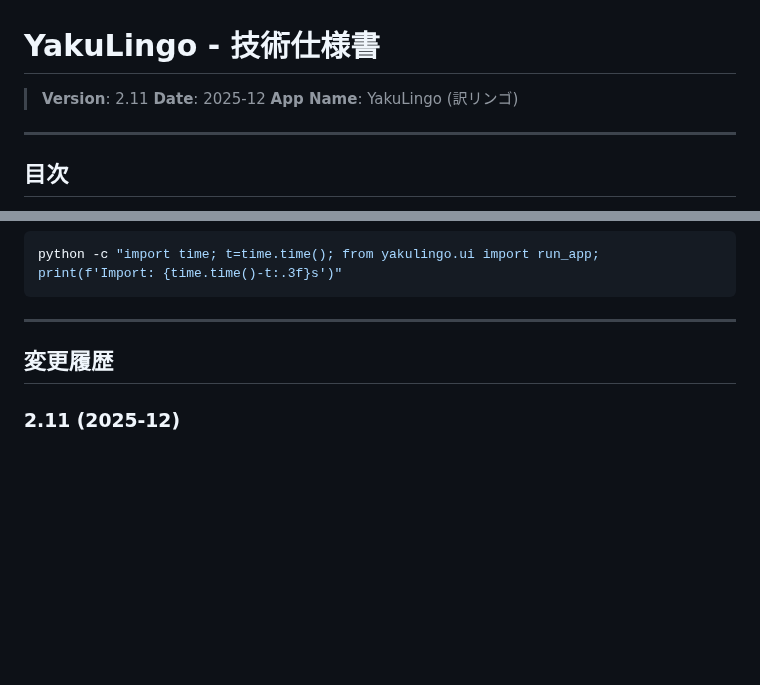
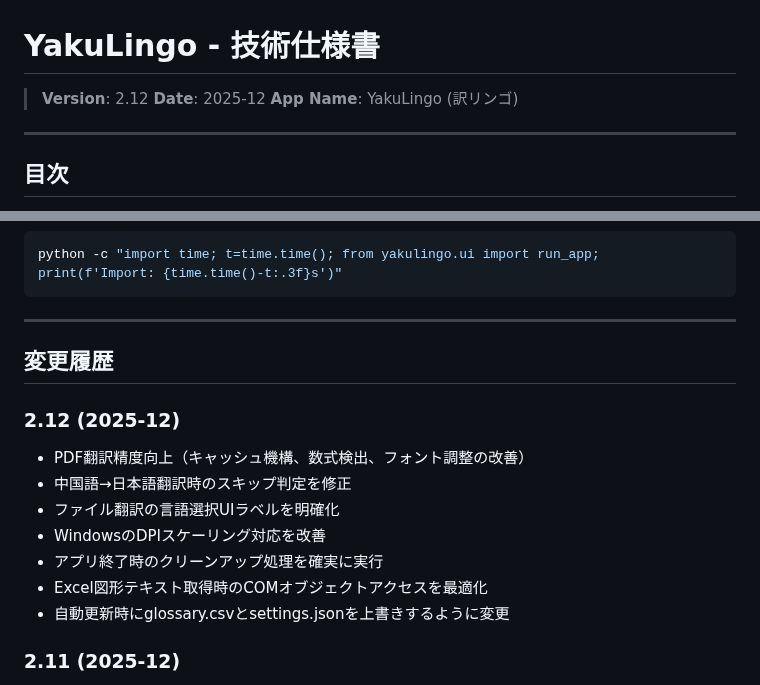
Before and after one commit to minimo162/yakulingo, a Markdown page: docs/SPECIFICATION.md, 2 parts joined by grey strips. GitHub-like rendering; blank space fills up the shorter version.

Commit message:
docs: ドキュメントを最新の実装に合わせて更新
- SPECIFICATION.md: バージョン2.12に更新、変更履歴を追加
  - PDF翻訳精度向上（キャッシュ、数式検出、フォント調整）
  - 中国語対応の改善
  - DPIスケーリング対応
  - 自動更新時のファイル上書き動作
- DISTRIBUTION.md: 自動更新時の設定ファイル・用語集上書き動作を反映

```diff
--- a/docs/SPECIFICATION.md
+++ b/docs/SPECIFICATION.md
@@ -1,6 +1,6 @@
 # YakuLingo - 技術仕様書
 
-> **Version**: 2.11
+> **Version**: 2.12
 > **Date**: 2025-12
 > **App Name**: YakuLingo (訳リンゴ)
 
@@ -1520,6 +1520,15 @@ python -c "import time; t=time.time(); from yakulingo.ui import run_app; print(f
 
 ## 変更履歴
 
+### 2.12 (2025-12)
+- PDF翻訳精度向上（キャッシュ機構、数式検出、フォント調整の改善）
+- 中国語→日本語翻訳時のスキップ判定を修正
+- ファイル翻訳の言語選択UIラベルを明確化
+- WindowsのDPIスケーリング対応を改善
+- アプリ終了時のクリーンアップ処理を確実に実行
+- Excel図形テキスト取得時のCOMオブジェクトアクセスを最適化
+- 自動更新時にglossary.csvとsettings.jsonを上書きするように変更
+
 ### 2.11 (2025-12)
 - ウィンドウサイズを固定（1400×850、ノートPC 1920×1200 向け）
 - 動的スケーリングとCSSズームを削除し、OSのDPI設定に任せる
```
Also changed, not shown: docs/DISTRIBUTION.md (+4 -3 lines).
